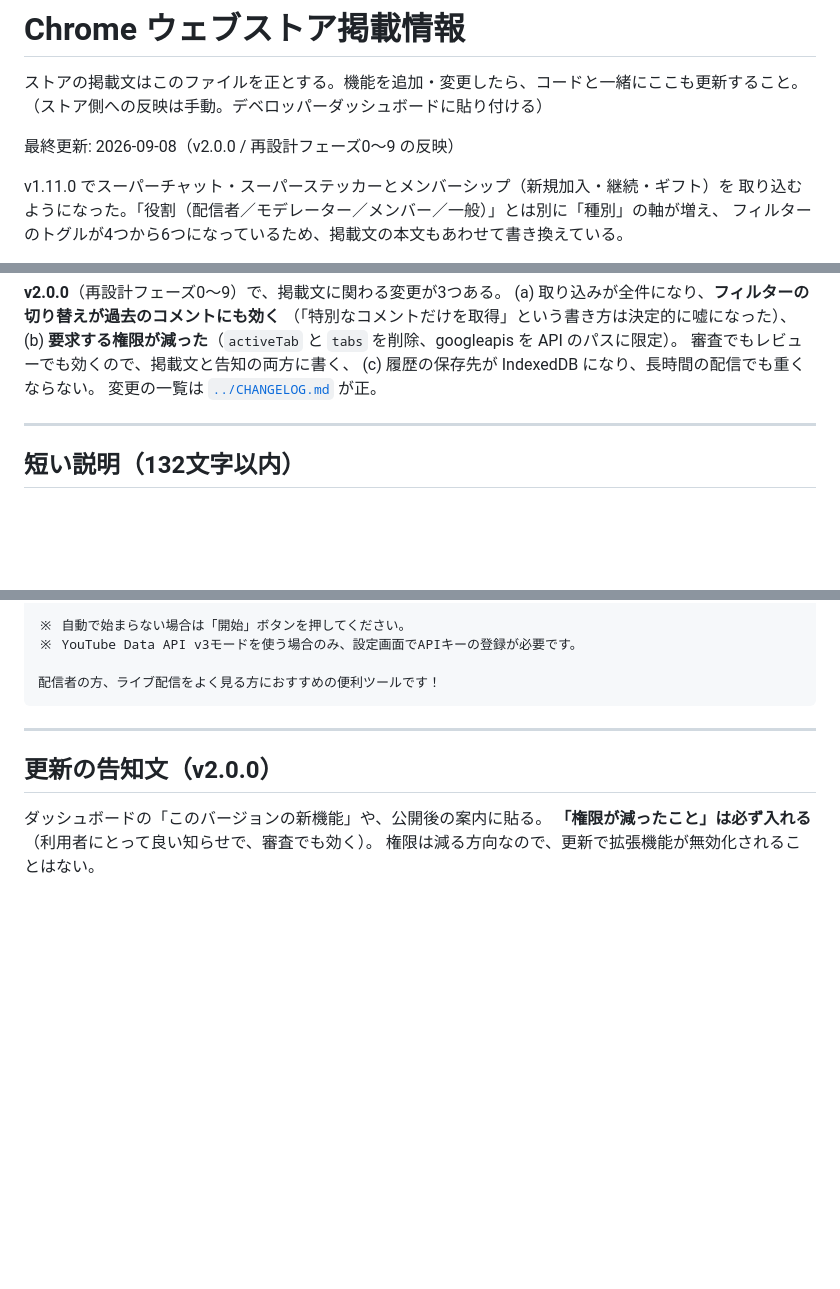
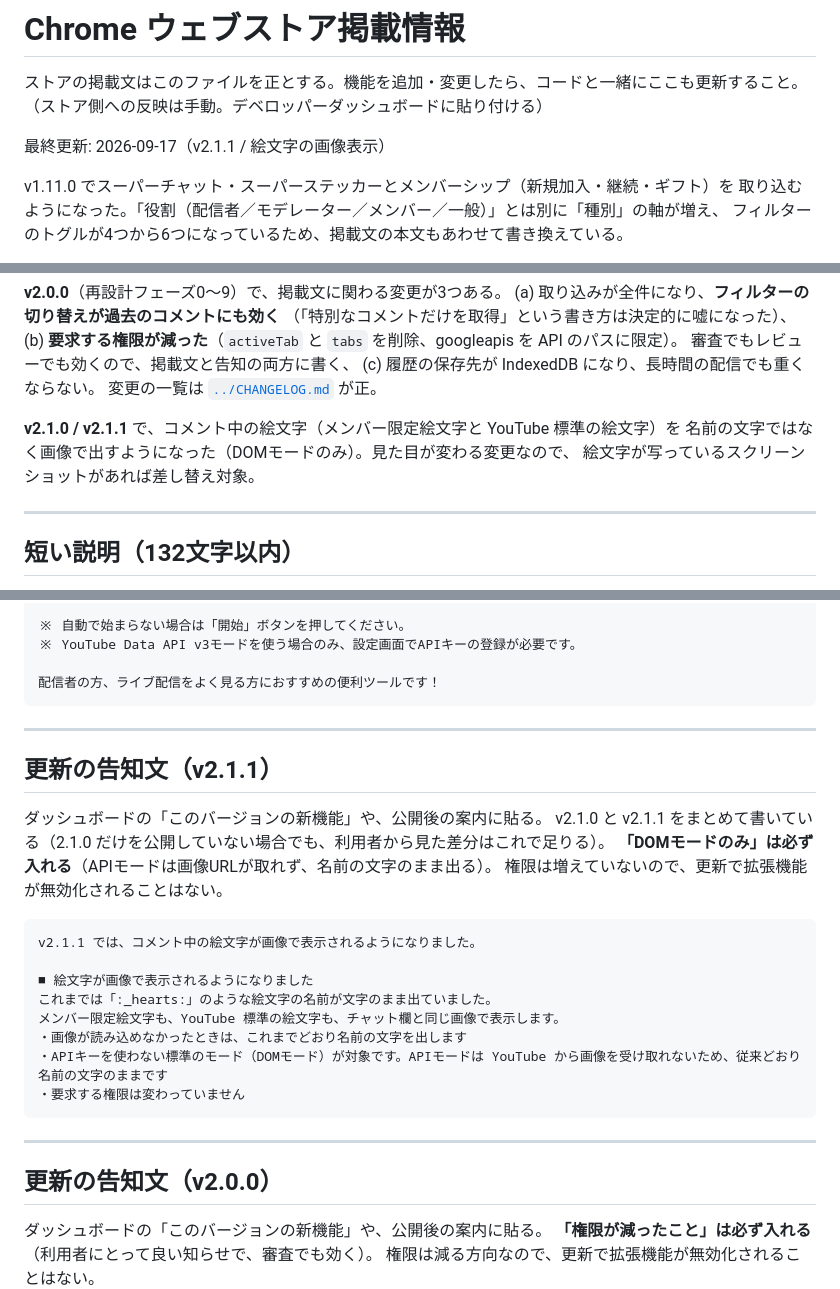
Before and after one commit to kat-log/youtube-live-chat-filter, a Markdown page: docs/store-listing.md, 3 parts joined by grey strips. Drawn GitHub-style; blank space fills up the shorter version.

Commit message:
docs: ストアの更新告知文を v2.1.1 向けに用意する
Co-Authored-By: Claude Opus 5 <noreply@anthropic.com>

````diff
--- a/docs/store-listing.md
+++ b/docs/store-listing.md
@@ -3,7 +3,7 @@
 ストアの掲載文はこのファイルを正とする。機能を追加・変更したら、コードと一緒にここも更新すること。
 （ストア側への反映は手動。デベロッパーダッシュボードに貼り付ける）
 
-最終更新: 2026-09-08（v2.0.0 / 再設計フェーズ0〜9 の反映）
+最終更新: 2026-09-17（v2.1.1 / 絵文字の画像表示）
 
 v1.11.0 でスーパーチャット・スーパーステッカーとメンバーシップ（新規加入・継続・ギフト）を
 取り込むようになった。「役割（配信者／モデレーター／メンバー／一般）」とは別に「種別」の軸が増え、
@@ -21,6 +21,10 @@ v1.12.4 / v1.12.5 では検索の取りこぼしを直し、全角・半角、
 審査でもレビューでも効くので、掲載文と告知の両方に書く、
 (c) 履歴の保存先が IndexedDB になり、長時間の配信でも重くならない。
 変更の一覧は [`../CHANGELOG.md`](../CHANGELOG.md) が正。
+
+**v2.1.0 / v2.1.1** で、コメント中の絵文字（メンバー限定絵文字と YouTube 標準の絵文字）を
+名前の文字ではなく画像で出すようになった（DOMモードのみ）。見た目が変わる変更なので、
+絵文字が写っているスクリーンショットがあれば差し替え対象。
 
 ---
 
@@ -96,6 +100,26 @@ YouTubeのライブ配信では大量のコメントが流れるため、重要
 ※ YouTube Data API v3モードを使う場合のみ、設定画面でAPIキーの登録が必要です。
 
 配信者の方、ライブ配信をよく見る方におすすめの便利ツールです！
+```
+
+---
+
+## 更新の告知文（v2.1.1）
+
+ダッシュボードの「このバージョンの新機能」や、公開後の案内に貼る。
+v2.1.0 と v2.1.1 をまとめて書いている（2.1.0 だけを公開していない場合でも、利用者から見た差分はこれで足りる）。
+**「DOMモードのみ」は必ず入れる**（APIモードは画像URLが取れず、名前の文字のまま出る）。
+権限は増えていないので、更新で拡張機能が無効化されることはない。
+
+```
+v2.1.1 では、コメント中の絵文字が画像で表示されるようになりました。
+
+■ 絵文字が画像で表示されるようになりました
+これまでは「:_hearts:」のような絵文字の名前が文字のまま出ていました。
+メンバー限定絵文字も、YouTube 標準の絵文字も、チャット欄と同じ画像で表示します。
+・画像が読み込めなかったときは、これまでどおり名前の文字を出します
+・APIキーを使わない標準のモード（DOMモード）が対象です。APIモードは YouTube から画像を受け取れないため、従来どおり名前の文字のままです
+・要求する権限は変わっていません
 ```
 
 ---
````
Also changed, not shown: other parts of docs/store-listing.md (+1 -0 lines).
